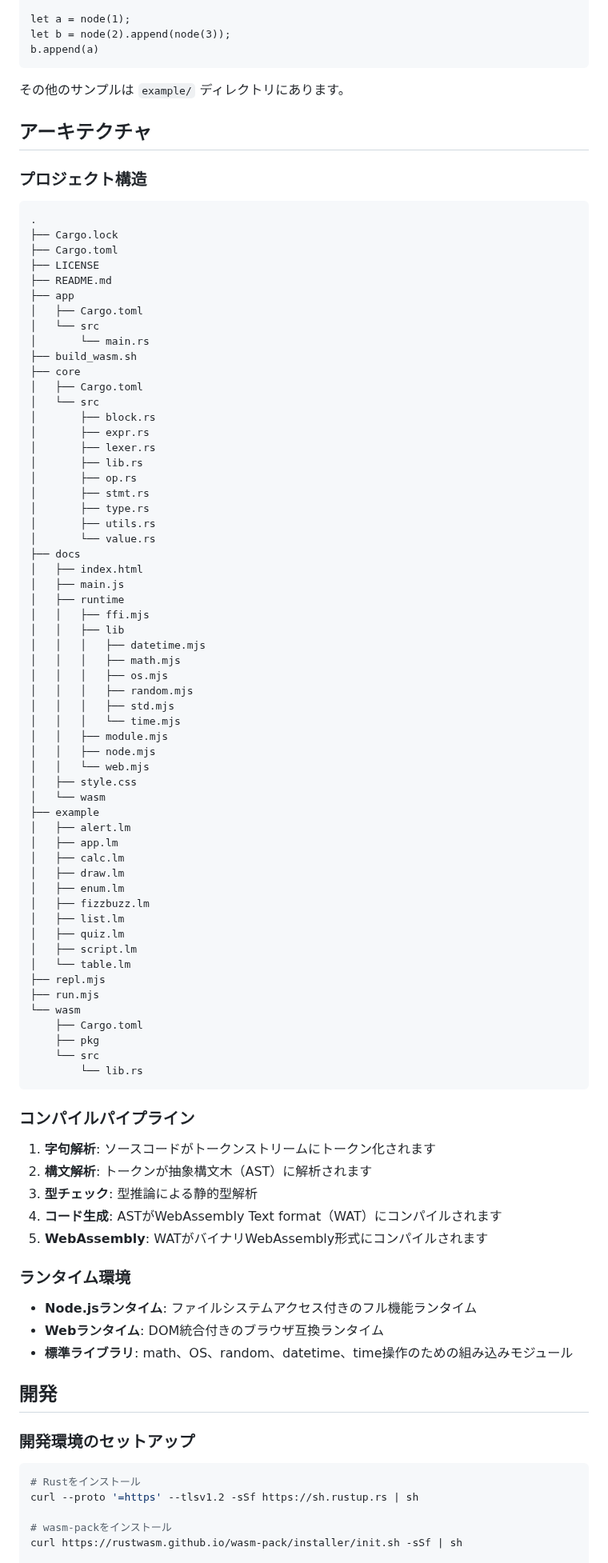
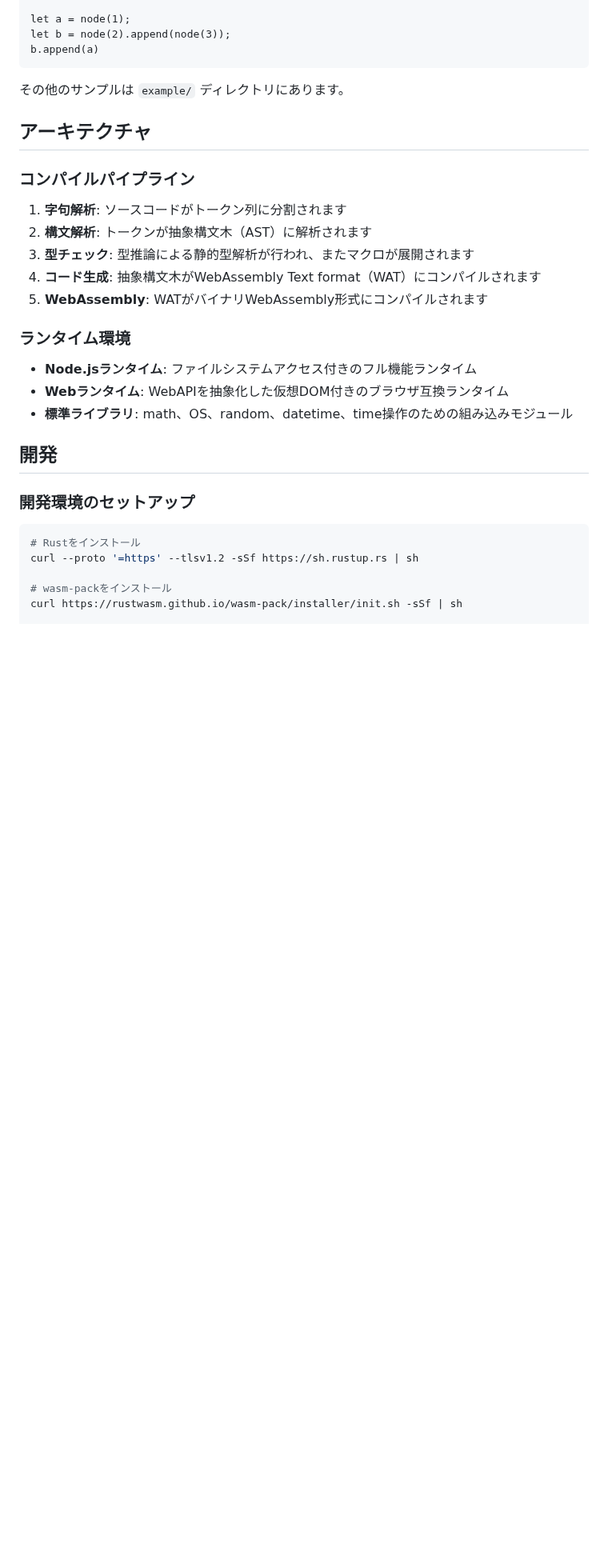
Before and after one commit to archy-none/lumo, a Markdown page: README.md, the part around the change. Shown at 80% size. Rendered like a GitHub page; blank space fills up the shorter version.

````diff
--- a/README.md
+++ b/README.md
@@ -215,77 +215,16 @@ b.append(a)
 
 ## アーキテクチャ
 
-### プロジェクト構造
-```
-.
-├── Cargo.lock
-├── Cargo.toml
-├── LICENSE
-├── README.md
-├── app
-│   ├── Cargo.toml
-│   └── src
-│       └── main.rs
-├── build_wasm.sh
-├── core
-│   ├── Cargo.toml
-│   └── src
-│       ├── block.rs
-│       ├── expr.rs
-│       ├── lexer.rs
-│       ├── lib.rs
-│       ├── op.rs
-│       ├── stmt.rs
-│       ├── type.rs
-│       ├── utils.rs
-│       └── value.rs
-├── docs
-│   ├── index.html
-│   ├── main.js
-│   ├── runtime
-│   │   ├── ffi.mjs
-│   │   ├── lib
-│   │   │   ├── datetime.mjs
-│   │   │   ├── math.mjs
-│   │   │   ├── os.mjs
-│   │   │   ├── random.mjs
-│   │   │   ├── std.mjs
-│   │   │   └── time.mjs
-│   │   ├── module.mjs
-│   │   ├── node.mjs
-│   │   └── web.mjs
-│   ├── style.css
-│   └── wasm
-├── example
-│   ├── alert.lm
-│   ├── app.lm
-│   ├── calc.lm
-│   ├── draw.lm
-│   ├── enum.lm
-│   ├── fizzbuzz.lm
-│   ├── list.lm
-│   ├── quiz.lm
-│   ├── script.lm
-│   └── table.lm
-├── repl.mjs
-├── run.mjs
-└── wasm
-    ├── Cargo.toml
-    ├── pkg
-    └── src
-        └── lib.rs
-```
-
 ### コンパイルパイプライン
-1. **字句解析**: ソースコードがトークンストリームにトークン化されます
+1. **字句解析**: ソースコードがトークン列に分割されます
 2. **構文解析**: トークンが抽象構文木（AST）に解析されます
-3. **型チェック**: 型推論による静的型解析
-4. **コード生成**: ASTがWebAssembly Text format（WAT）にコンパイルされます
+3. **型チェック**: 型推論による静的型解析が行われ、またマクロが展開されます
+4. **コード生成**: 抽象構文木がWebAssembly Text format（WAT）にコンパイルされます
 5. **WebAssembly**: WATがバイナリWebAssembly形式にコンパイルされます
 
 ### ランタイム環境
 - **Node.jsランタイム**: ファイルシステムアクセス付きのフル機能ランタイム
-- **Webランタイム**: DOM統合付きのブラウザ互換ランタイム
+- **Webランタイム**: WebAPIを抽象化した仮想DOM付きのブラウザ互換ランタイム
 - **標準ライブラリ**: math、OS、random、datetime、time操作のための組み込みモジュール
 
 ## 開発
````
